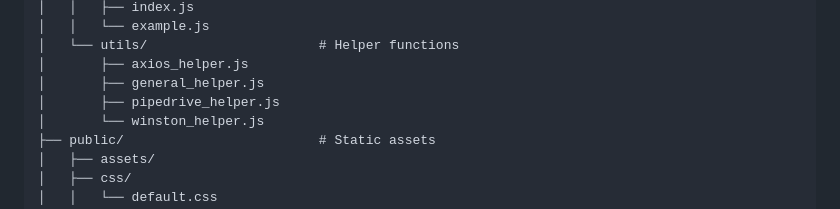
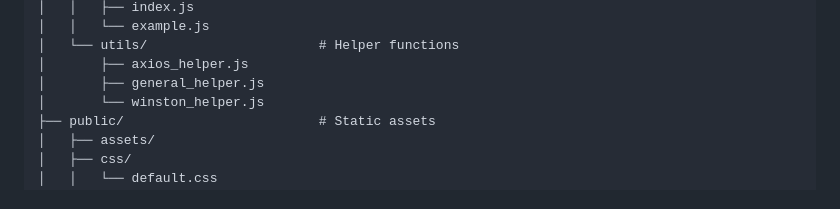
Before and after one commit to dylan-kazmierczak/online-learning-management-system, a Markdown page: README.md, the part around the change. Drawn GitHub-style.

Commit message:
Remove pipedrive_helper entry from README
Delete the outdated reference to utils/pipedrive_helper.js from the README utils list to keep documentation in sync with the current codebase.

```diff
--- a/README.md
+++ b/README.md
@@ -624,7 +624,6 @@ online-learning-management-system/
 │   └── utils/                      # Helper functions
 │       ├── axios_helper.js
 │       ├── general_helper.js
-│       ├── pipedrive_helper.js
 │       └── winston_helper.js
 ├── public/                         # Static assets
 │   ├── assets/
```
